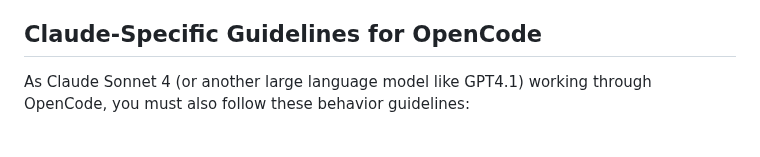
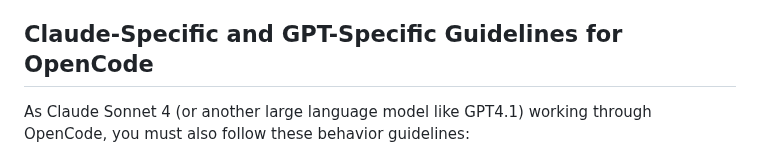
Before and after one commit to yendluri02/www.prosegrammers.com, a Markdown page: AGENTS.md, the part around the change. GitHub-like rendering.

Commit message:
chore: Make one section for both GPT and Claude in AGENTS.md.

```diff
--- a/AGENTS.md
+++ b/AGENTS.md
@@ -171,7 +171,7 @@ the file called `PLAN.md` that is in the root of this repository. If you are
 creating new content for `slides/weekone/index.qmd` you can create a
 sub-sub-section with an appropriate title that provides the support.
 
-## Claude-Specific Guidelines for OpenCode
+## Claude-Specific and GPT-Specific Guidelines for OpenCode
 
 As Claude Sonnet 4 (or another large language model like GPT4.1) working through
 OpenCode, you must also follow these behavior guidelines:
```
